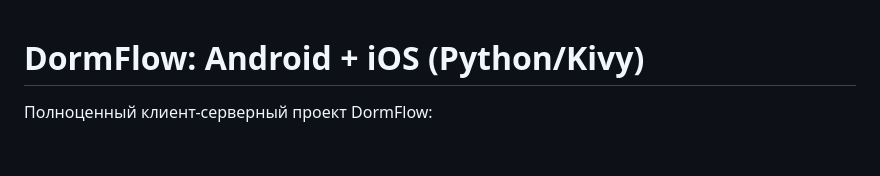
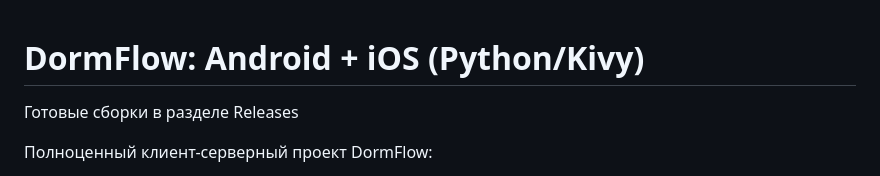
Before and after one commit to Silian1234/DormFlow, a Markdown page: README.md, the part around the change. Drawn GitHub-style; blank space fills up the shorter version.

Commit message:
Update README with information on Releases
Added a note about ready builds in the Releases section.

```diff
--- a/README.md
+++ b/README.md
@@ -1,4 +1,6 @@
 # DormFlow: Android + iOS (Python/Kivy)
+
+Готовые сборки в разделе Releases
 
 Полноценный клиент-серверный проект DormFlow:
 
```
